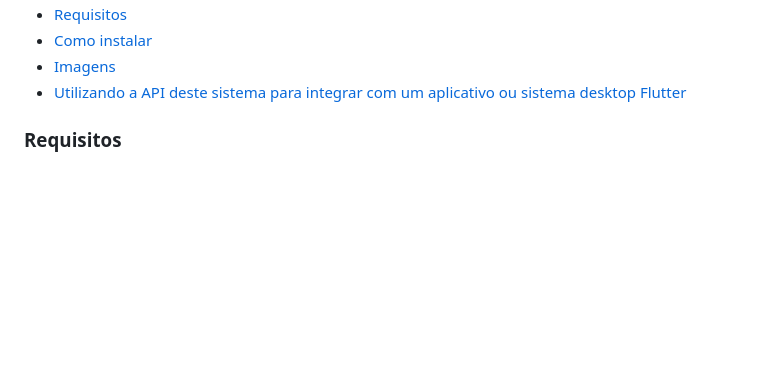
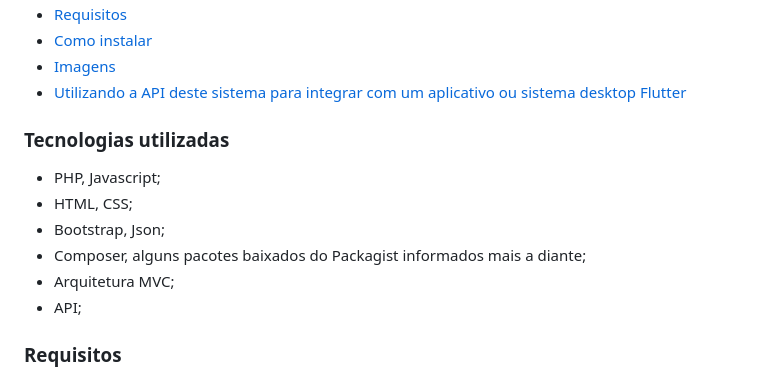
Before and after one commit to Maycon-crz/modelo_de_sistema_php_com_api, a Markdown page: README.md, the part around one of its changes. GitHub-like rendering; blank space fills up the shorter version.

Commit message:
Update README.md
Incluindo tecnologias utilizadas na documentação

```diff
--- a/README.md
+++ b/README.md
@@ -7,6 +8,13 @@ Este sitestema foi projetado para ser uma base na contrução de um site PHP, qu
 - <a href="https://github.com/Maycon-crz/modelo_de_sistema_php_com_api/edit/main/README.md#imagens">Imagens</a>
 - <a href="https://github.com/Maycon-crz/modelo_de_sistema_php_com_api/edit/main/README.md#utilizando-a-api-deste-sistema-para-integrar-com-um-aplicativo-ou-sistema-desktop-flutter">Utilizando a API deste sistema para integrar com um aplicativo ou sistema desktop Flutter</a>
 
+### Tecnologias utilizadas
+- PHP, Javascript;
+- HTML, CSS;
+- Bootstrap, Json;
+- Composer, alguns pacotes baixados do Packagist informados mais a diante;
+- Arquitetura MVC;
+- API;
 ### Requisitos
 - PHP 8.* (recomendo) <a href="https://www.youtube.com/watch?v=HzIXZVctwI8&t=65s">Aqui está um vídeo ensinando como instalar o PHP diretamente no computador</a>, outra alternativa é usar o <a href="https://www.apachefriends.org/pt_br/index.html">XAMPP</a>;
 -  Apache 2.4 é um servidor de código aberto, aqui estão dois vídeos que vão ajudar na instalação: <a href="https://www.youtube.com/watch?v=IvcdwaDs-ik">Vídeo 1</a> - <a href="https://www.youtube.com/watch?v=Y60Vvd4lhtg&t=27s">Vídeo 2</a>;
```
Also changed, not shown: other parts of README.md (+2 -1 lines).
